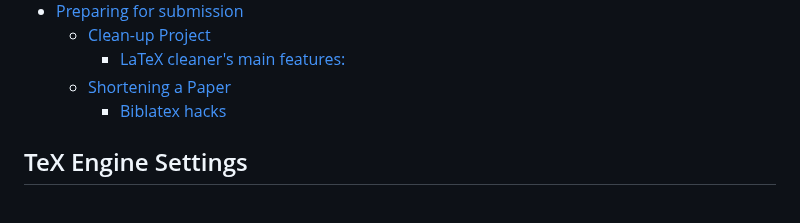
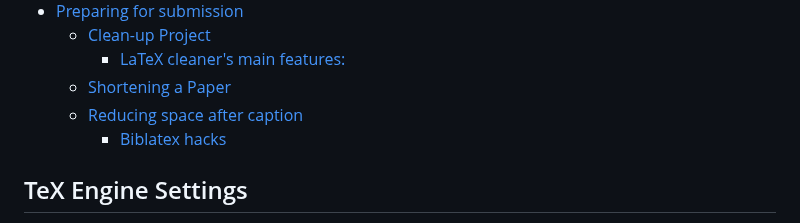
Before and after one commit to DRAMCO/writing-scientific-papers-in-latex-tips-and-tricks, a Markdown page: README.md, the part around the change. Rendered like a GitHub page.

Commit message:
chore(docs): update TOC

```diff
--- a/README.md
+++ b/README.md
@@ -29,6 +29,7 @@
   - [Clean-up Project](#clean-up-project)
     - [LaTeX cleaner's main features:](#latex-cleaners-main-features)
   - [Shortening a Paper](#shortening-a-paper)
+  - [Reducing space after caption](#reducing-space-after-caption)
     - [Biblatex hacks](#biblatex-hacks)
 
 <!-- END doctoc generated TOC please keep comment here to allow auto update -->
```
